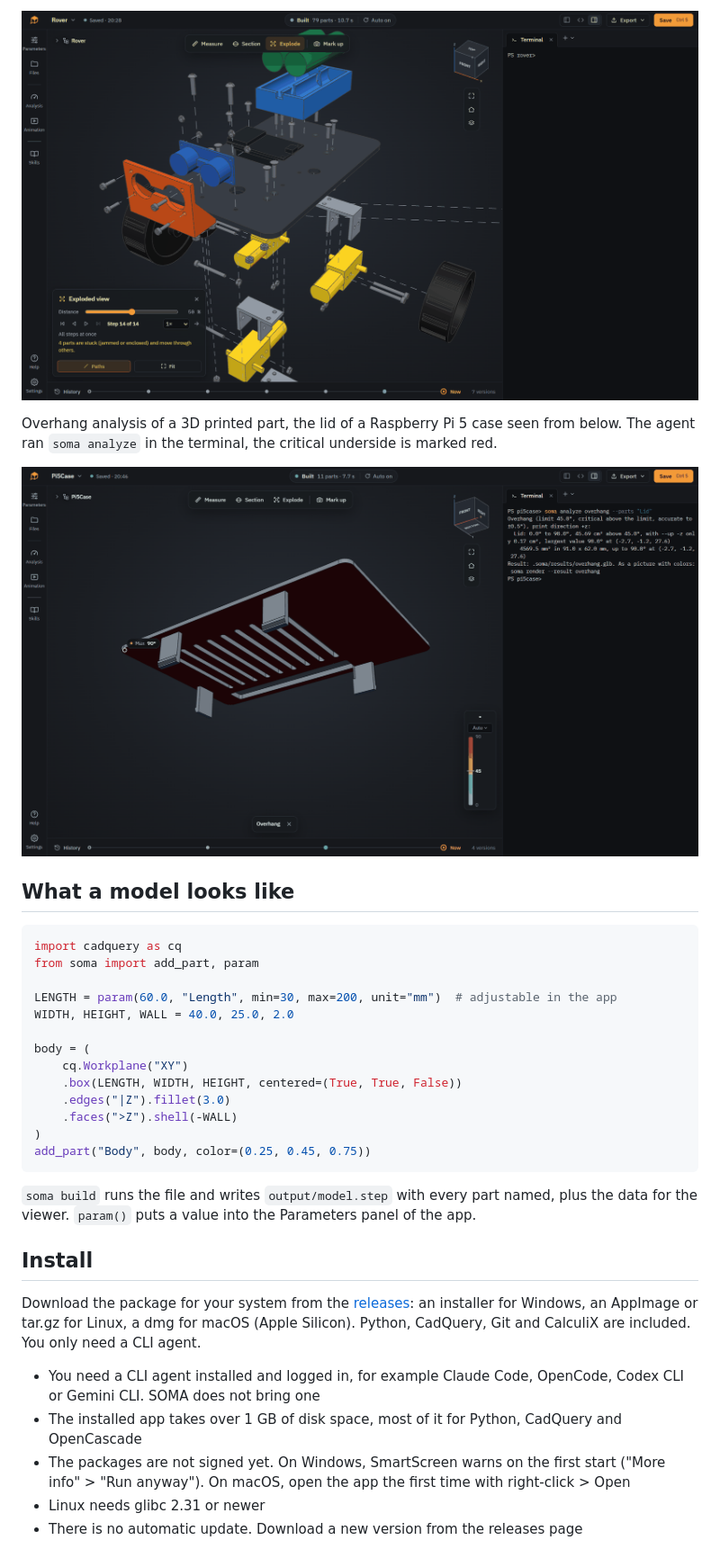
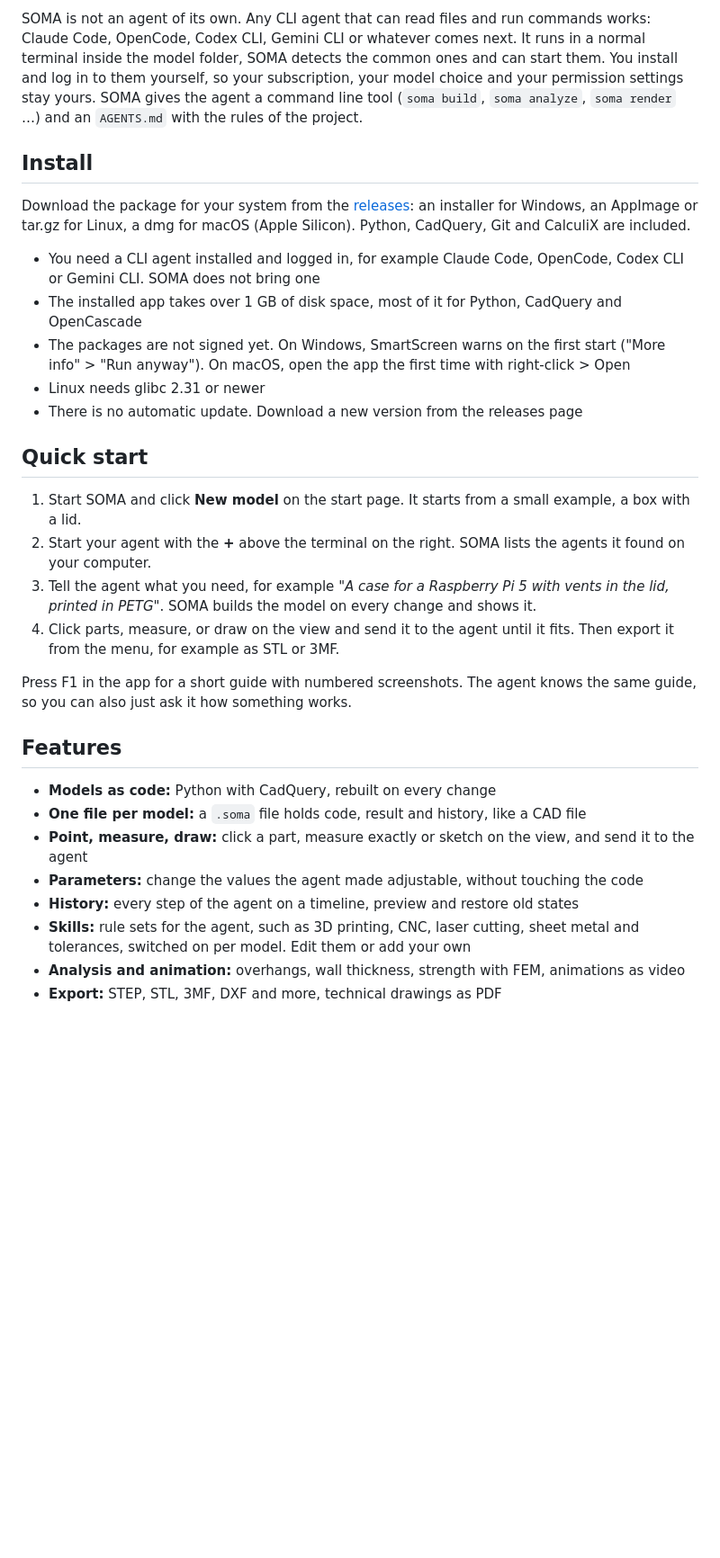
Before and after one commit to Kai-Jungsthoefel/SOMA, a Markdown page: README.md, the part around one of its changes. Shown at 90% size. Rendered like a GitHub page; pictures changed too: docs/images/analysis.png (deleted); blank space fills up the shorter version.

````diff
--- a/README.md
+++ b/README.md
@@ -71,35 +14,32 @@ Exploded view. SOMA works out in which direction each part can be removed.
-![Exploded view of the rover](docs/images/explode.png)
-
-Overhang analysis of a 3D printed part, the lid of a Raspberry Pi 5 case seen from below. The agent ran `soma analyze` in the terminal, the critical underside is marked red.
-
-![Overhang analysis of a printed part](docs/images/analysis.png)
-
-## What a model looks like
-
-```python
-import cadquery as cq
-from soma import add_part, param
-
-LENGTH = param(60.0, "Length", min=30, max=200, unit="mm")  # adjustable in the app
-WIDTH, HEIGHT, WALL = 40.0, 25.0, 2.0
-
-body = (
-    cq.Workplane("XY")
-    .box(LENGTH, WIDTH, HEIGHT, centered=(True, True, False))
-    .edges("|Z").fillet(3.0)
-    .faces(">Z").shell(-WALL)
-)
-add_part("Body", body, color=(0.25, 0.45, 0.75))
-```
-
-`soma build` runs the file and writes `output/model.step` with every part named, plus the data for the viewer. `param()` puts a value into the Parameters panel of the app.
+SOMA is not an agent of its own. Any CLI agent that can read files and run commands works: Claude Code, OpenCode, Codex CLI, Gemini CLI or whatever comes next. It runs in a normal terminal inside the model folder, SOMA detects the common ones and can start them. You install and log in to them yourself, so your subscription, your model choice and your permission settings stay yours. SOMA gives the agent a command line tool (`soma build`, `soma analyze`, `soma render` …) and an `AGENTS.md` with the rules of the project.
 
 ## Install
 
-Download the package for your system from the [releases](https://github.com/Kai-Jungsthoefel/SOMA/releases): an installer for Windows, an AppImage or tar.gz for Linux, a dmg for macOS (Apple Silicon). Python, CadQuery, Git and CalculiX are included. You only need a CLI agent.
+Download the package for your system from the [releases](https://github.com/Kai-Jungsthoefel/SOMA/releases): an installer for Windows, an AppImage or tar.gz for Linux, a dmg for macOS (Apple Silicon). Python, CadQuery, Git and CalculiX are included.
 
 - You need a CLI agent installed and logged in, for example Claude Code, OpenCode, Codex CLI or Gemini CLI. SOMA does not bring one
 - The installed app takes over 1 GB of disk space, most of it for Python, CadQuery and OpenCascade
 - The packages are not signed yet. On Windows, SmartScreen warns on the first start ("More info" > "Run anyway"). On macOS, open the app the first time with right-click > Open
 - Linux needs glibc 2.31 or newer
 - There is no automatic update. Download a new version from the releases page
+
+## Quick start
+
+1. Start SOMA and click **New model** on the start page. It starts from a small example, a box with a lid.
+2. Start your agent with the **+** above the terminal on the right. SOMA lists the agents it found on your computer.
+3. Tell the agent what you need, for example *"A case for a Raspberry Pi 5 with vents in the lid, printed in PETG"*. SOMA builds the model on every change and shows it.
+4. Click parts, measure, or draw on the view and send it to the agent until it fits. Then export it from the menu, for example as STL or 3MF.
+
+Press F1 in the app for a short guide with numbered screenshots. The agent knows the same guide, so you can also just ask it how something works.
+
+## Features
+
+- **Models as code:** Python with CadQuery, rebuilt on every change
+- **One file per model:** a `.soma` file holds code, result and history, like a CAD file
+- **Point, measure, draw:** click a part, measure exactly or sketch on the view, and send it to the agent
+- **Parameters:** change the values the agent made adjustable, without touching the code
+- **History:** every step of the agent on a timeline, preview and restore old states
+- **Skills:** rule sets for the agent, such as 3D printing, CNC, laser cutting, sheet metal and tolerances, switched on per model. Edit them or add your own
+- **Analysis and animation:** overhangs, wall thickness, strength with FEM, animations as video
+- **Export:** STEP, STL, 3MF, DXF and more, technical drawings as PDF
+
````
Also changed, not shown: other parts of README.md (+20 -70 lines), docs/images/animation.png (added), docs/images/code.png (deleted), docs/images/drawing.png (added).
